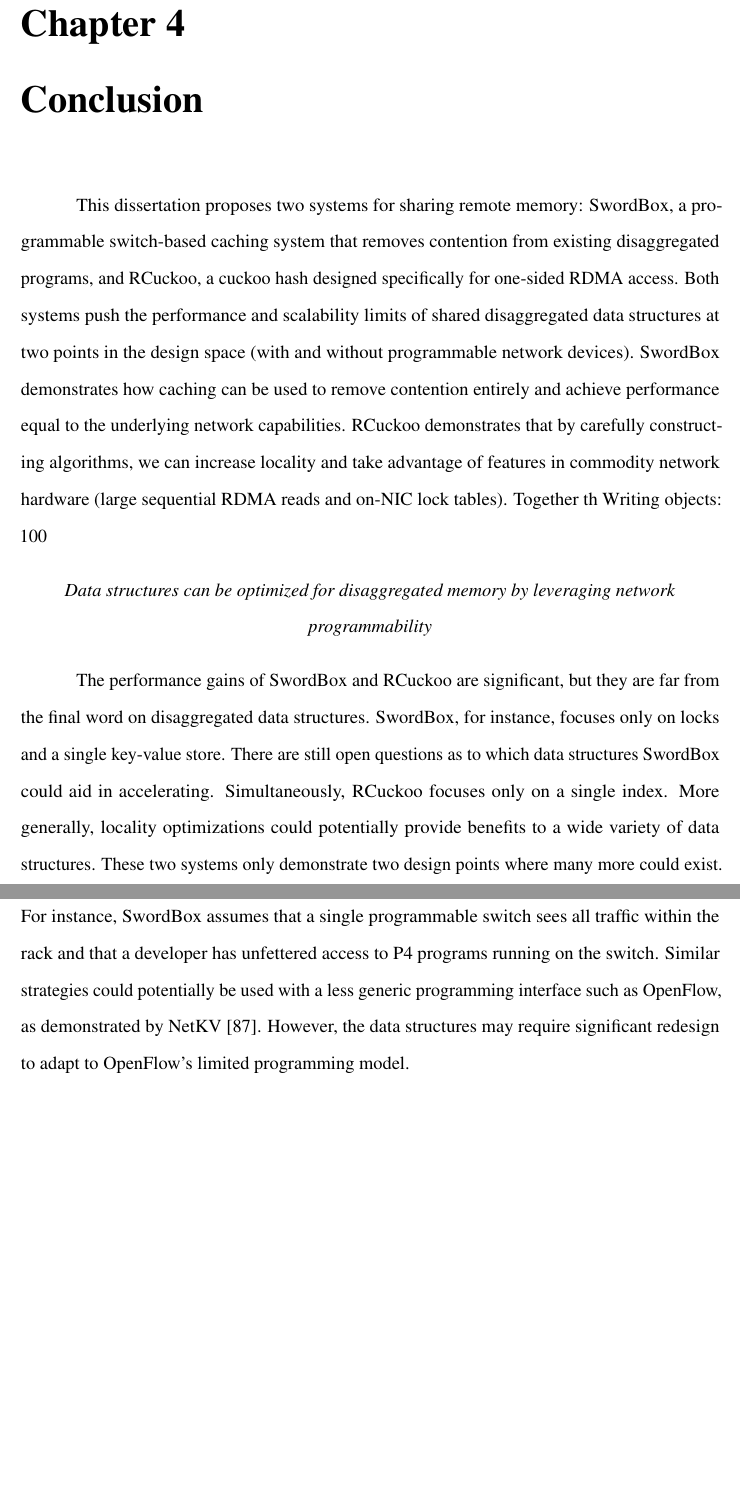
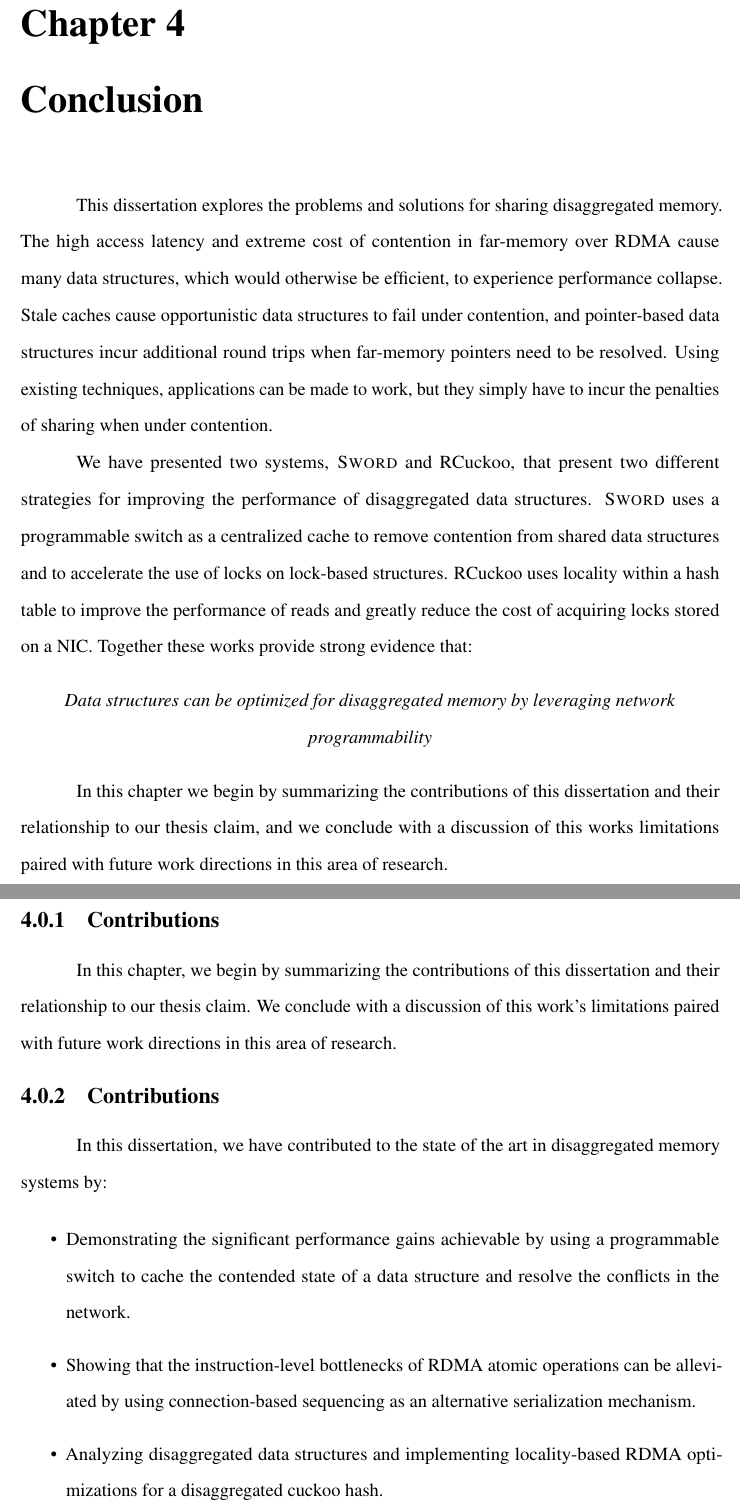
Before and after one commit to wantonsolutions/Thesis, a LaTeX thesis (thesis.tex): two parts of pages 36 and 37 of 48 before the commit and two parts of pages 36 and 37 of 49 after it, joined at a grey line, cut so that both start at the same text, the shorter picture padded with empty space. Compiled offline with pdfLaTeX.

Commit message:
conclusion edits

```diff
--- a/thesis.tex
+++ b/thesis.tex
@@ -967,30 +967,42 @@ network hardware.
 
 \chapter{Conclusion}
 
-This dissertation proposes two systems for sharing remote memory: \sword, a programmable
-switch-based caching system that removes contention from existing disaggregated programs, and
-RCuckoo, a cuckoo hash designed specifically for one-sided RDMA access. Both systems push the
-performance and scalability limits of shared disaggregated data structures at two points in the
-design space (with and without programmable network devices). \sword\ demonstrates how caching can
-be used to remove contention entirely and achieve performance equal to the underlying network
-capabilities. RCuckoo demonstrates that by carefully constructing algorithms, we can increase
-locality and take advantage of features in commodity network hardware (large sequential RDMA reads
-and on-NIC lock tables). Together th
-Writing objects: 100% (5/5), 642 bytes | 642.00 KiB/s, done.ese two works provide strong evidence that:
+This dissertation explores the problems and solutions for sharing disaggregated memory. The high
+access latency and extreme cost of contention in far-memory over RDMA cause many data structures,
+which would otherwise be efficient, to experience performance collapse. Stale caches cause
+opportunistic data structures to fail under contention, and pointer-based data structures incur
+additional round trips when far-memory pointers need to be resolved. Using existing techniques,
+applications can be made to work, but they simply have to incur the penalties of sharing when under
+contention.
+
+We have presented two systems, \textsc{Sword} and RCuckoo, that present two different strategies for
+improving the performance of disaggregated data structures. \textsc{Sword} uses a programmable
+switch as a centralized cache to remove contention from shared data structures and to accelerate the
+use of locks on lock-based structures. RCuckoo uses locality within a hash table to improve the
+performance of reads and greatly reduce the cost of acquiring locks stored on a NIC. Together these
+works provide strong evidence that:
+
 
 \begin{center}
 \textit{Data structures can be optimized for disaggregated memory by leveraging network programmability} \\
 \end{center}
 
-The performance gains of \sword\ and RCuckoo are significant, but they are far from the final word
-on disaggregated data structures. \sword, for instance, focuses only on locks and a single key-value
-store. There are still open questions as to which data structures \sword\ could aid in accelerating.
-Simultaneously, RCuckoo focuses only on a single index. More generally, locality optimizations could
-potentially provide benefits to a wide variety of data structures. These two systems only
-demonstrate two design points where many more could exist. For instance, \sword\ assumes that a
-single programmable switch sees all traffic within the rack and that a developer has unfettered
-access to P4 programs running on the switch. Similar strategies could potentially be used with a
-less generic programming interface such as OpenFlow, as demonstrated by NetKV~\cite{netkv}. However,
-the data structures may require significant redesign to adapt to OpenFlow's limited programming
-model.
 
+In this chapter we begin by summarizing the contributions of this dissertation and their
+relationship to our thesis claim, and we conclude with a discussion of this works limitations paired
+with future work directions in this area of research.
+
+\subsection{Contributions}
+
+
+In this chapter, we begin by summarizing the contributions of this dissertation and their relationship to our thesis claim. We conclude with a discussion of this work's limitations paired with future work directions in this area of research.
+
+\subsection{Contributions}
+
+In this dissertation, we have contributed to the state of the art in disaggregated memory systems by:
+
+\begin{itemize}
+    \item Demonstrating the significant performance gains achievable by using a programmable switch to cache the contended state of a data structure and resolve the conflicts in the network.
+    \item Showing that the instruction-level bottlenecks of RDMA atomic operations can be alleviated by using connection-based sequencing as an alternative serialization mechanism.
+    \item Analyzing disaggregated data structures and implementing locality-based RDMA optimizations for a disaggregated cuckoo hash.
+    \item Designing and implementing lock-based fault tolerance for a disaggregated cuckoo hash.
```
Also changed, not shown: thesis.tex (63 more changed lines).
